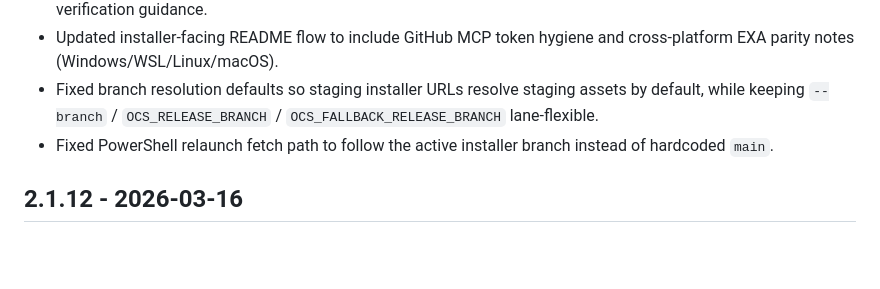
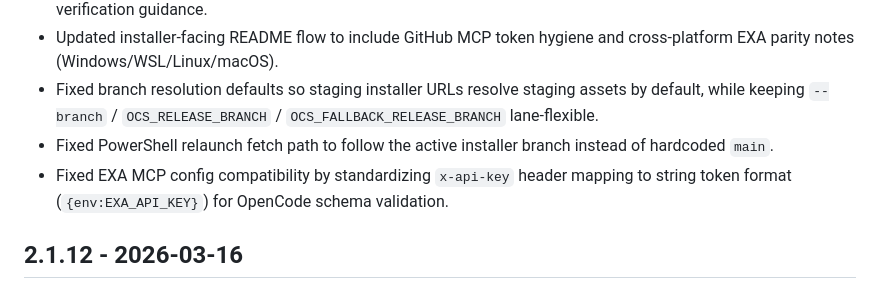
Before and after one commit to andyvandaric/opencode-suites-installer, a Markdown page: CHANGELOG.md, the part around the change. Drawn GitHub-style; blank space fills up the shorter version.

Commit message:
docs(changelog): note exa schema compatibility update

```diff
--- a/CHANGELOG.md
+++ b/CHANGELOG.md
@@ -7,6 +7,7 @@
 - Updated installer-facing README flow to include GitHub MCP token hygiene and cross-platform EXA parity notes (Windows/WSL/Linux/macOS).
 - Fixed branch resolution defaults so staging installer URLs resolve staging assets by default, while keeping `--branch` / `OCS_RELEASE_BRANCH` / `OCS_FALLBACK_RELEASE_BRANCH` lane-flexible.
 - Fixed PowerShell relaunch fetch path to follow the active installer branch instead of hardcoded `main`.
+- Fixed EXA MCP config compatibility by standardizing `x-api-key` header mapping to string token format (`{env:EXA_API_KEY}`) for OpenCode schema validation.
 
 ## 2.1.12 - 2026-03-16
 
```
